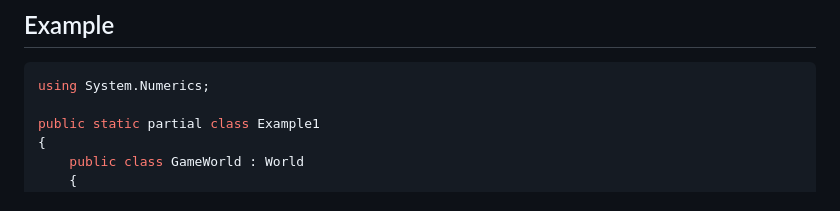
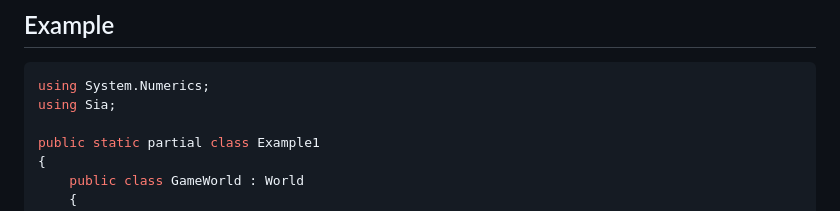
Before and after one commit to lunditoph-siago/Sia.NET, a Markdown page: README.md, the part around the change. Drawn GitHub-style.

````diff
--- a/README.md
+++ b/README.md
@@ -6,6 +6,7 @@ Elegant ECS framework for .NET
 
 ```C#
 using System.Numerics;
+using Sia;
 
 public static partial class Example1
 {
````
